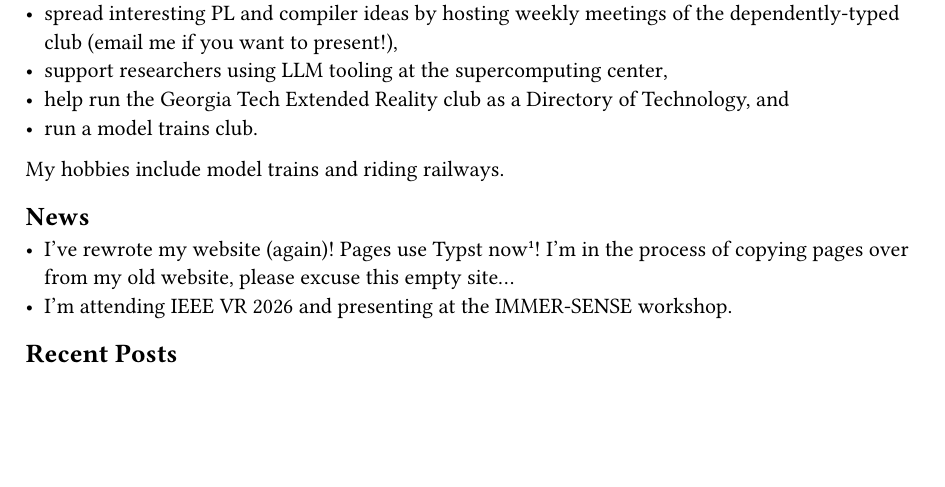
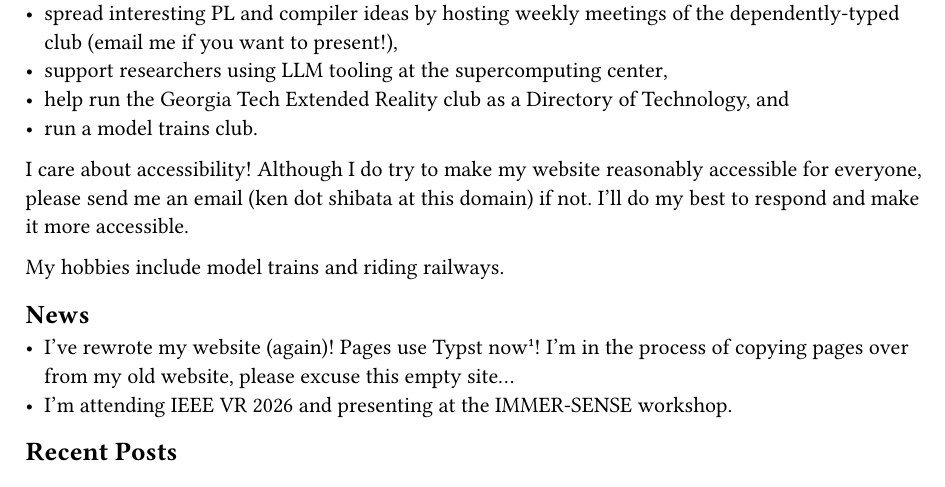
Before and after one commit to nyiyui/website4, a Typst document (pages/index.typ): part of the page, cut so that both start at the same text, the shorter picture padded with empty space. Compiled offline with Typst 0.15.

Commit message:
a11y notice

```diff
--- a/pages/index.typ
+++ b/pages/index.typ
@@ -13,6 +13,8 @@ At Georgia Tech, I
 - support researchers using LLM tooling at the #link("https://pace.gatech.edu/")[supercomputing center],
 - help run the #link("https://www.gtxr.club/")[Georgia Tech Extended Reality club] as a Directory of Technology, and
 - run a #link("mailto:modeltrains@groups.gatech.edu")[model trains club].
+
+I care about accessibility! Although I do try to make my website reasonably accessible for everyone, please send me an email (ken dot shibata at this domain) if not. I'll do my best to respond and make it more accessible.
 
 My hobbies include model trains and riding railways.
 
```
